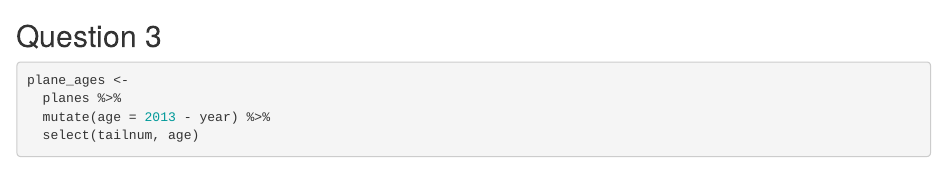
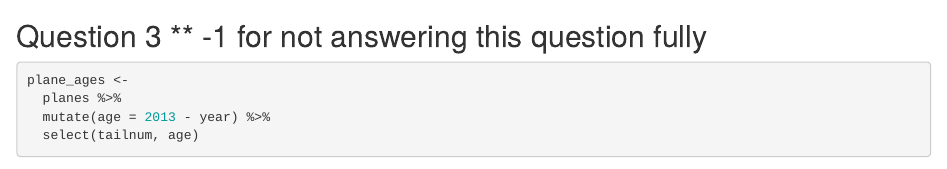
Before and after one commit to UVA-BME-Data-Science-Master/datapalooza-kelsiereinaltt, an R Markdown document (Assignment3.Rmd): the page in a window 1100 px wide, from 17050 px down. Rendered offline with R 4.5, knitr and Pandoc, with nearby package versions; some code elsewhere in the file could not run offline.

Commit message:
Graded 10-17-2018 02:12:28

````diff
--- a/Assignment3.Rmd
+++ b/Assignment3.Rmd
@@ -410,7 +410,7 @@ flights %>%
   )
 ```
 
-## Question 3
+## Question 3 ** -1 for not answering this question fully
 ```{r}
 plane_ages <-
   planes %>%
````
Also changed, not shown: 1 other file.
